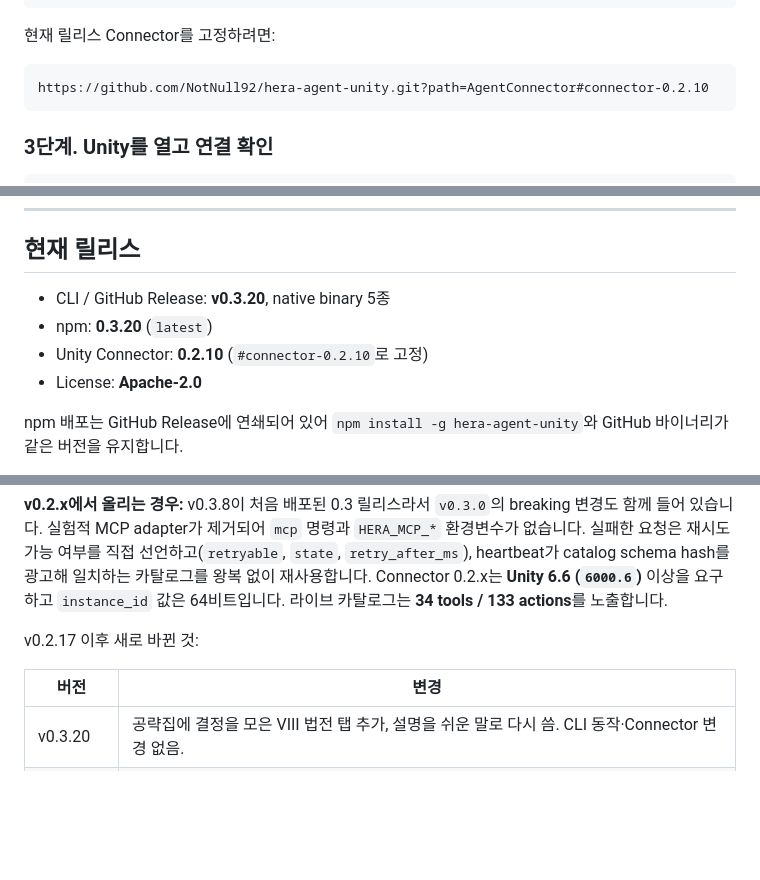
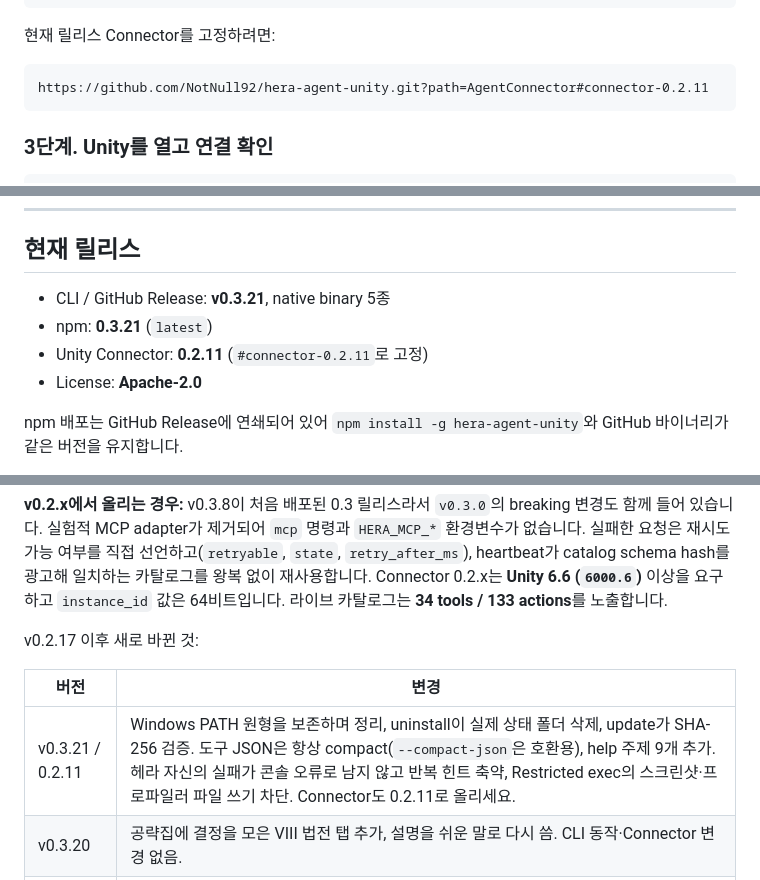
Before and after one commit to NotNull92/hera-agent-unity, a Markdown page: README.ko.md, 3 parts joined by grey strips. Rendered like a GitHub page; blank space fills up the shorter version.

````diff
--- a/README.ko.md
+++ b/README.ko.md
@@ -366,7 +366,7 @@ Editor가 열리면 Connector가 자동으로 시작합니다.
 현재 릴리스 Connector를 고정하려면:
 
 ```text
-https://github.com/NotNull92/hera-agent-unity.git?path=AgentConnector#connector-0.2.10
+https://github.com/NotNull92/hera-agent-unity.git?path=AgentConnector#connector-0.2.11
 ```
 
 ### 3단계. Unity를 열고 연결 확인
@@ -743,9 +743,9 @@ CLI를 그대로 사용하세요. 탐색은 `list`, typed 실행은 `call`, 전
 
 ## 현재 릴리스
 
-- CLI / GitHub Release: **v0.3.20**, native binary 5종
-- npm: **0.3.20** (`latest`)
-- Unity Connector: **0.2.10** (`#connector-0.2.10`로 고정)
+- CLI / GitHub Release: **v0.3.21**, native binary 5종
+- npm: **0.3.21** (`latest`)
+- Unity Connector: **0.2.11** (`#connector-0.2.11`로 고정)
 - License: **Apache-2.0**
 
 npm 배포는 GitHub Release에 연쇄되어 있어 `npm install -g hera-agent-unity`와 GitHub 바이너리가 같은 버전을 유지합니다.
@@ -758,6 +758,7 @@ v0.2.17 이후 새로 바뀐 것:
 
 | 버전 | 변경 |
 |---|---|
+| v0.3.21 / 0.2.11 | Windows PATH 원형을 보존하며 정리, uninstall이 실제 상태 폴더 삭제, update가 SHA-256 검증. 도구 JSON은 항상 compact(`--compact-json`은 호환용), help 주제 9개 추가. 헤라 자신의 실패가 콘솔 오류로 남지 않고 반복 힌트 축약, Restricted exec의 스크린샷·프로파일러 파일 쓰기 차단. Connector도 0.2.11로 올리세요. |
 | v0.3.20 | 공략집에 결정을 모은 VIII 법전 탭 추가, 설명을 쉬운 말로 다시 씀. CLI 동작·Connector 변경 없음. |
 | v0.3.19 | 공개 제품 정책 문서화: [CONTRIBUTING.md](CONTRIBUTING.md)(작업 계기, 응답 목표, 호환 정책), 보안 제보 1주 응답 목표, "Hera가 아닌 것", 새 Unity 계열을 따라가는 방법. CLI 동작·Connector 변경 없음. |
 | v0.3.18 | 공략집 페이지에서 해결된 위험 두 개(포트 기준 결과 조회, 모달 감지)와 그 그림을 제거. CLI 동작·Connector 변경 없음. |
````
Also changed, not shown: README.md (+5 -4 lines).
